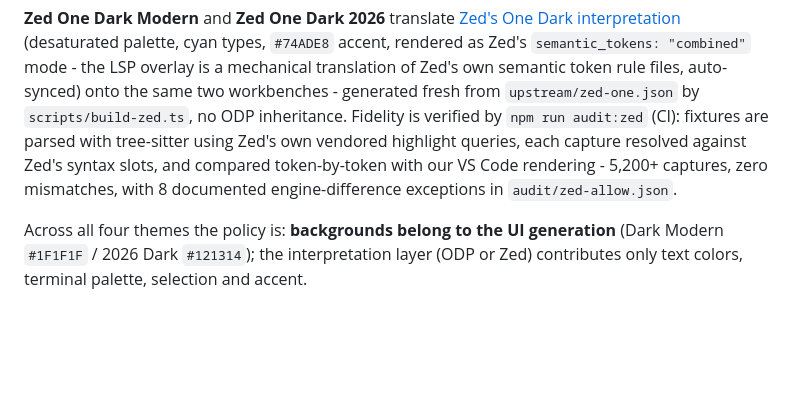
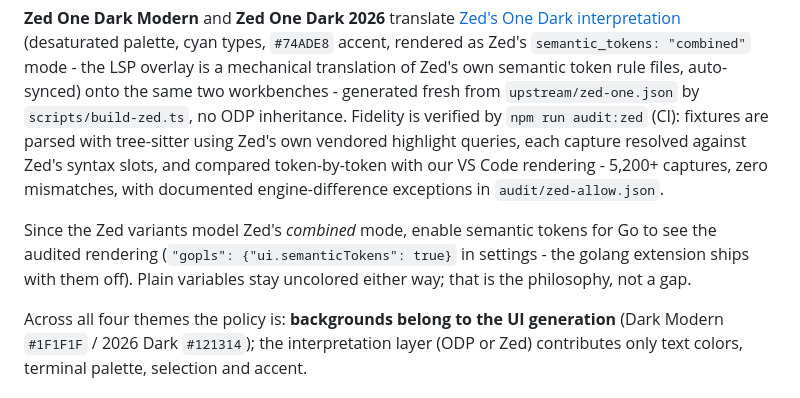
Before and after one commit to hn-11/one-dark-modern, a Markdown page: README.md, the part around the change. Rendered like a GitHub page; blank space fills up the shorter version.

Commit message:
docs: Zed variants assume gopls semantic tokens enabled
Co-Authored-By: Claude Fable 5 <noreply@anthropic.com>

```diff
--- a/README.md
+++ b/README.md
@@ -31,8 +31,13 @@ by `scripts/build-zed.ts`, no ODP inheritance. Fidelity is verified by
 `npm run audit:zed` (CI): fixtures are parsed with tree-sitter using Zed's
 own vendored highlight queries, each capture resolved against Zed's syntax
 slots, and compared token-by-token with our VS Code rendering - 5,200+
-captures, zero mismatches, with 8 documented engine-difference exceptions
+captures, zero mismatches, with documented engine-difference exceptions
 in `audit/zed-allow.json`.
+
+Since the Zed variants model Zed's *combined* mode, enable semantic tokens
+for Go to see the audited rendering (`"gopls": {"ui.semanticTokens": true}`
+in settings - the golang extension ships with them off). Plain variables
+stay uncolored either way; that is the philosophy, not a gap.
 
 Across all four themes the policy is: **backgrounds belong to the UI
 generation** (Dark Modern `#1F1F1F` / 2026 Dark `#121314`); the
```
